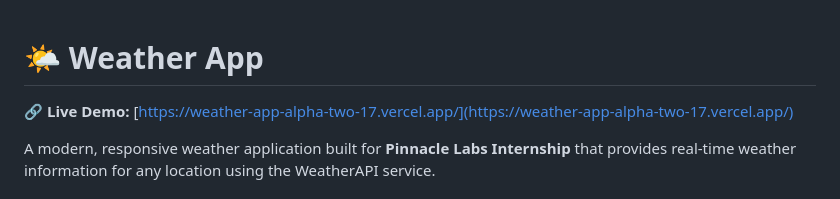
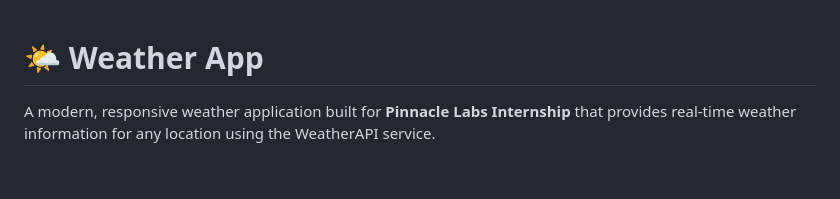
Before and after one commit to bepoooe/Weather-App, a Markdown page: README.md, the part around the change. Rendered like a GitHub page; blank space fills up the shorter version.

```diff
--- a/README.md
+++ b/README.md
@@ -1,6 +1,4 @@
 # 🌤️ Weather App
-
-**🔗 Live Demo:** [https://weather-app-alpha-two-17.vercel.app/](https://weather-app-alpha-two-17.vercel.app/)
 
 A modern, responsive weather application built for **Pinnacle Labs Internship** that provides real-time weather information for any location using the WeatherAPI service.
 
```
